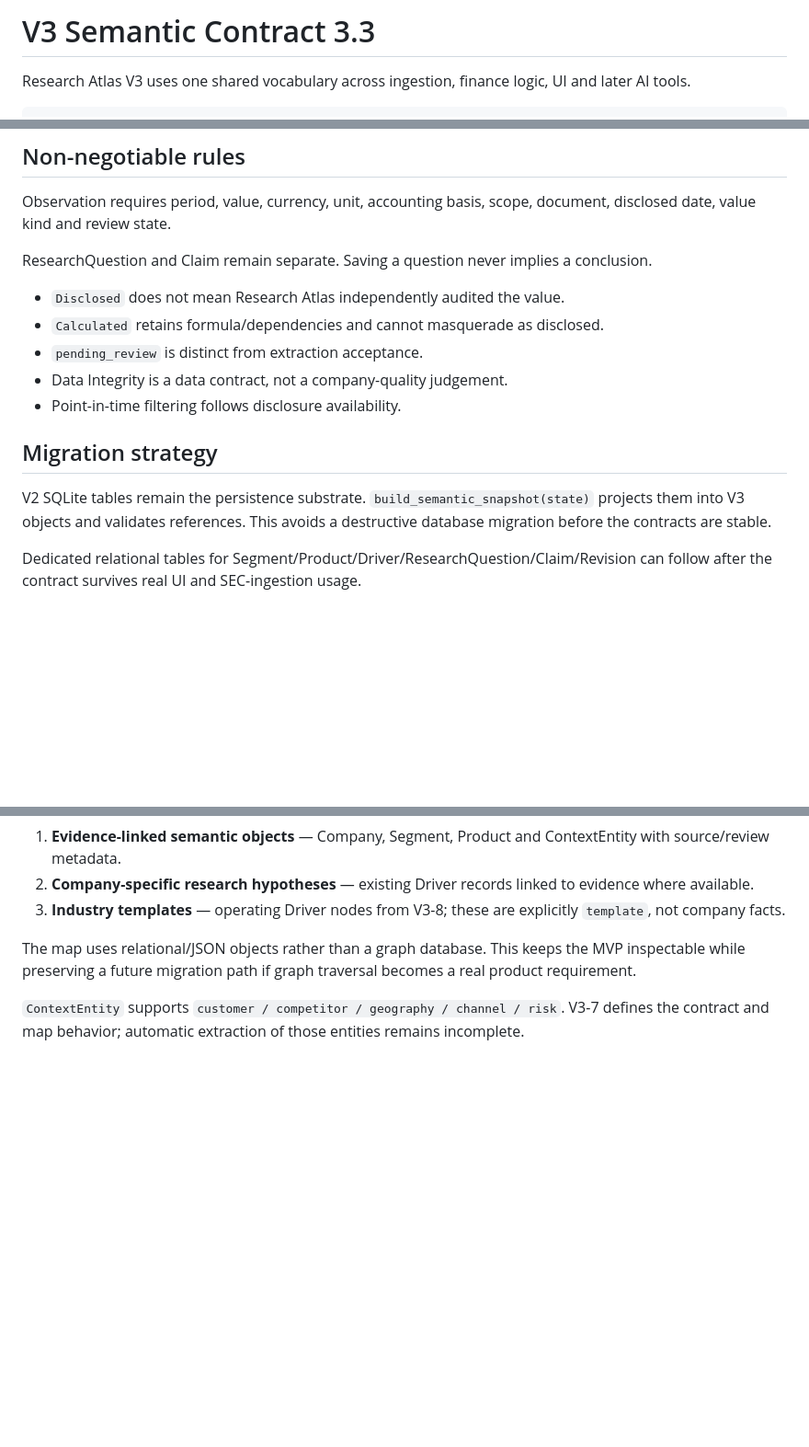
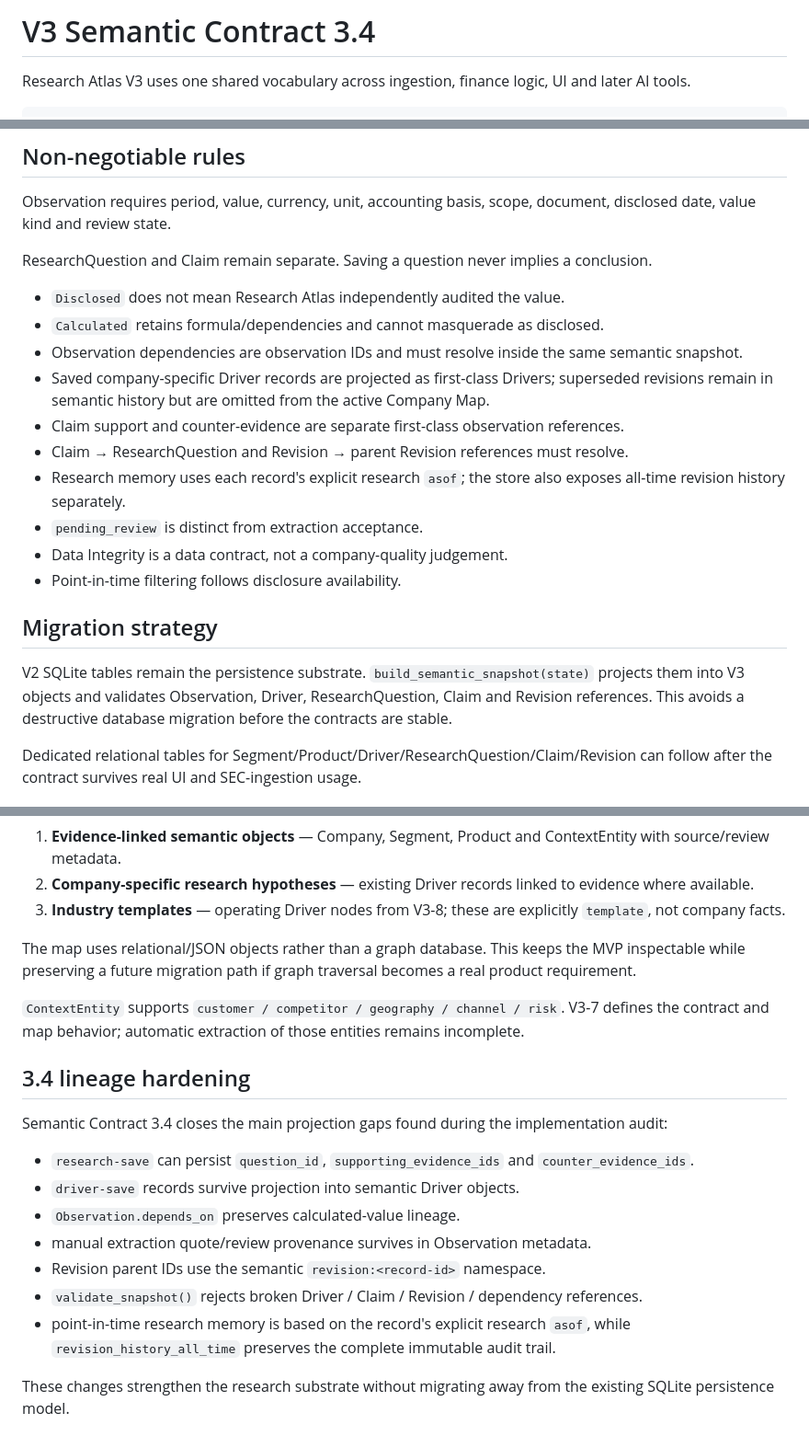
Before and after one commit to starer1333/Research-Atlas, a Markdown page: docs/v3-semantic-contract.md, 3 parts joined by grey strips. Shown at 92% size. GitHub-like rendering; blank space fills up the shorter version.

Commit message:
Update semantic contract for lineage hardening

```diff
--- a/docs/v3-semantic-contract.md
+++ b/docs/v3-semantic-contract.md
@@ -1,4 +1,4 @@
-# V3 Semantic Contract 3.3
+# V3 Semantic Contract 3.4
 
 Research Atlas V3 uses one shared vocabulary across ingestion, finance logic, UI and later AI tools.
 
@@ -40,13 +40,18 @@ ResearchQuestion and Claim remain separate. Saving a question never implies a co
 
 - `Disclosed` does not mean Research Atlas independently audited the value.
 - `Calculated` retains formula/dependencies and cannot masquerade as disclosed.
+- Observation dependencies are observation IDs and must resolve inside the same semantic snapshot.
+- Saved company-specific Driver records are projected as first-class Drivers; superseded revisions remain in semantic history but are omitted from the active Company Map.
+- Claim support and counter-evidence are separate first-class observation references.
+- Claim → ResearchQuestion and Revision → parent Revision references must resolve.
+- Research memory uses each record's explicit research `asof`; the store also exposes all-time revision history separately.
 - `pending_review` is distinct from extraction acceptance.
 - Data Integrity is a data contract, not a company-quality judgement.
 - Point-in-time filtering follows disclosure availability.
 
 ## Migration strategy
 
-V2 SQLite tables remain the persistence substrate. `build_semantic_snapshot(state)` projects them into V3 objects and validates references. This avoids a destructive database migration before the contracts are stable.
+V2 SQLite tables remain the persistence substrate. `build_semantic_snapshot(state)` projects them into V3 objects and validates Observation, Driver, ResearchQuestion, Claim and Revision references. This avoids a destructive database migration before the contracts are stable.
 
 Dedicated relational tables for Segment/Product/Driver/ResearchQuestion/Claim/Revision can follow after the contract survives real UI and SEC-ingestion usage.
 
@@ -62,3 +67,18 @@ Dedicated relational tables for Segment/Product/Driver/ResearchQuestion/Claim/Re
 The map uses relational/JSON objects rather than a graph database. This keeps the MVP inspectable while preserving a future migration path if graph traversal becomes a real product requirement.
 
 `ContextEntity` supports `customer / competitor / geography / channel / risk`. V3-7 defines the contract and map behavior; automatic extraction of those entities remains incomplete.
+
+
+## 3.4 lineage hardening
+
+Semantic Contract 3.4 closes the main projection gaps found during the implementation audit:
+
+- `research-save` can persist `question_id`, `supporting_evidence_ids` and `counter_evidence_ids`.
+- `driver-save` records survive projection into semantic Driver objects.
+- `Observation.depends_on` preserves calculated-value lineage.
+- manual extraction quote/review provenance survives in Observation metadata.
+- Revision parent IDs use the semantic `revision:<record-id>` namespace.
+- `validate_snapshot()` rejects broken Driver / Claim / Revision / dependency references.
+- point-in-time research memory is based on the record's explicit research `asof`, while `revision_history_all_time` preserves the complete immutable audit trail.
+
+These changes strengthen the research substrate without migrating away from the existing SQLite persistence model.
```
